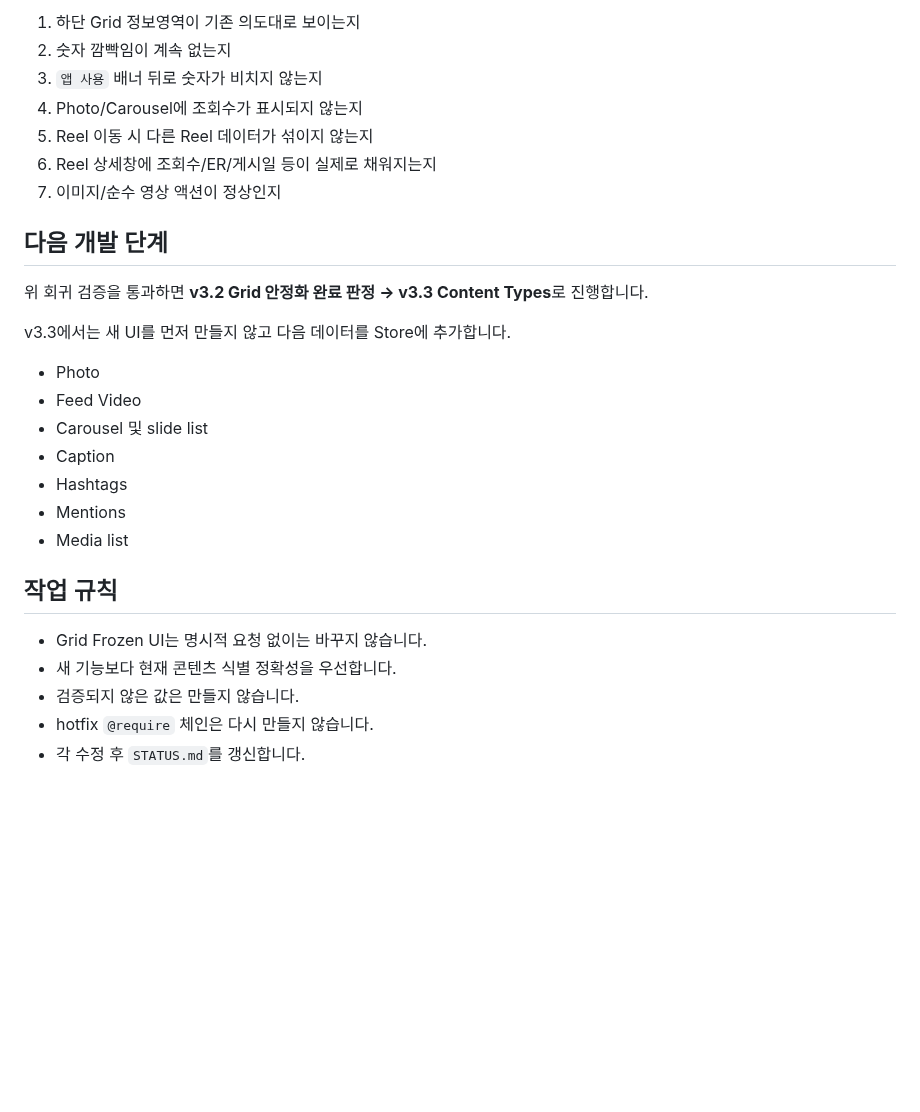
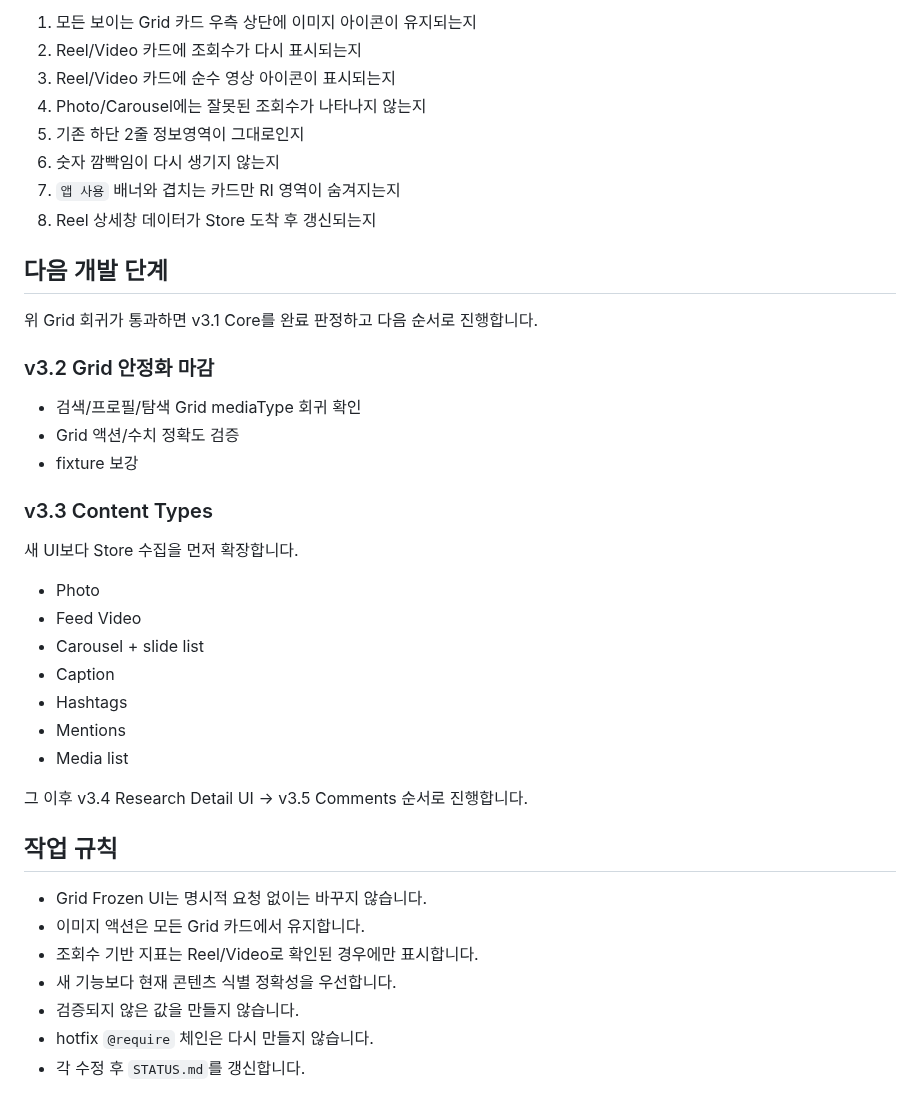
Before and after one commit to sunsee83/dev-lab, a Markdown page: reels-inspector/STATUS.md, the part around one of its changes. Drawn GitHub-style; blank space fills up the shorter version.

```diff
--- a/reels-inspector/STATUS.md
+++ b/reels-inspector/STATUS.md
@@ -72,30 +79,43 @@
 
-1. 하단 Grid 정보영역이 기존 의도대로 보이는지
-2. 숫자 깜빡임이 계속 없는지
-3. `앱 사용` 배너 뒤로 숫자가 비치지 않는지
-4. Photo/Carousel에 조회수가 표시되지 않는지
-5. Reel 이동 시 다른 Reel 데이터가 섞이지 않는지
-6. Reel 상세창에 조회수/ER/게시일 등이 실제로 채워지는지
-7. 이미지/순수 영상 액션이 정상인지
+1. 모든 보이는 Grid 카드 우측 상단에 이미지 아이콘이 유지되는지
+2. Reel/Video 카드에 조회수가 다시 표시되는지
+3. Reel/Video 카드에 순수 영상 아이콘이 표시되는지
+4. Photo/Carousel에는 잘못된 조회수가 나타나지 않는지
+5. 기존 하단 2줄 정보영역이 그대로인지
+6. 숫자 깜빡임이 다시 생기지 않는지
+7. `앱 사용` 배너와 겹치는 카드만 RI 영역이 숨겨지는지
+8. Reel 상세창 데이터가 Store 도착 후 갱신되는지
 
 ## 다음 개발 단계
 
-위 회귀 검증을 통과하면 **v3.2 Grid 안정화 완료 판정 → v3.3 Content Types**로 진행합니다.
+위 Grid 회귀가 통과하면 v3.1 Core를 완료 판정하고 다음 순서로 진행합니다.
 
-v3.3에서는 새 UI를 먼저 만들지 않고 다음 데이터를 Store에 추가합니다.
+### v3.2 Grid 안정화 마감
+
+- 검색/프로필/탐색 Grid mediaType 회귀 확인
+- Grid 액션/수치 정확도 검증
+- fixture 보강
+
+### v3.3 Content Types
+
+새 UI보다 Store 수집을 먼저 확장합니다.
 
 - Photo
 - Feed Video
-- Carousel 및 slide list
+- Carousel + slide list
 - Caption
 - Hashtags
 - Mentions
 - Media list
 
+그 이후 v3.4 Research Detail UI → v3.5 Comments 순서로 진행합니다.
+
 ## 작업 규칙
 
 - Grid Frozen UI는 명시적 요청 없이는 바꾸지 않습니다.
+- 이미지 액션은 모든 Grid 카드에서 유지합니다.
+- 조회수 기반 지표는 Reel/Video로 확인된 경우에만 표시합니다.
 - 새 기능보다 현재 콘텐츠 식별 정확성을 우선합니다.
-- 검증되지 않은 값은 만들지 않습니다.
+- 검증되지 않은 값을 만들지 않습니다.
 - hotfix `@require` 체인은 다시 만들지 않습니다.
 - 각 수정 후 `STATUS.md`를 갱신합니다.
```
Also changed, not shown: other parts of reels-inspector/STATUS.md (+42 -35 lines).
